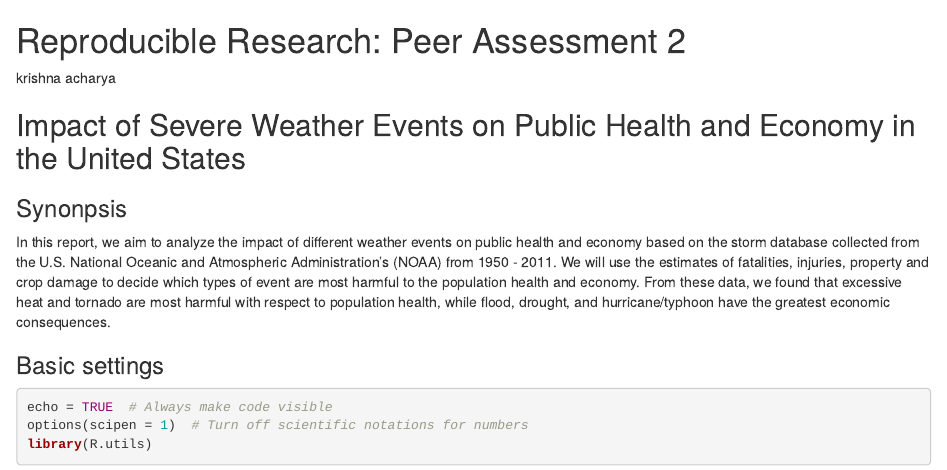
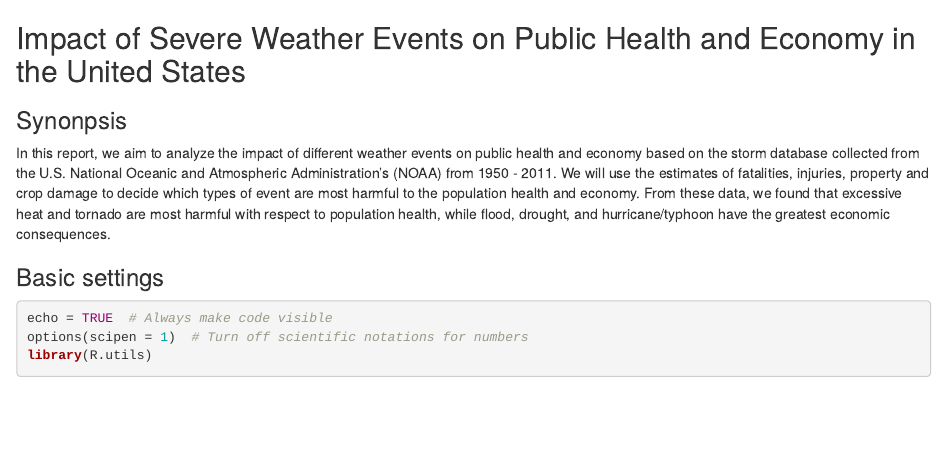
Before and after one commit to Supratim-sys/Rpr2, an R Markdown document (storm_data.Rmd): the page in a window 1100 px wide, from its top. Rendered offline with R 4.5, knitr and Pandoc, with nearby package versions; some code elsewhere in the file could not run offline.

Commit message:
Update storm_data.Rmd

```diff
--- a/storm_data.Rmd
+++ b/storm_data.Rmd
@@ -1,7 +1,3 @@
-Reproducible Research: Peer Assessment 2
-==========================================
-krishna acharya
-
 ## Impact of Severe Weather Events on Public Health and Economy in the United States
 
 ### Synonpsis
```
